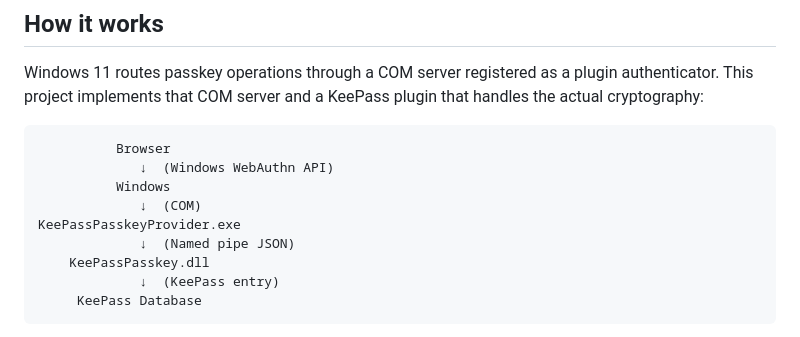
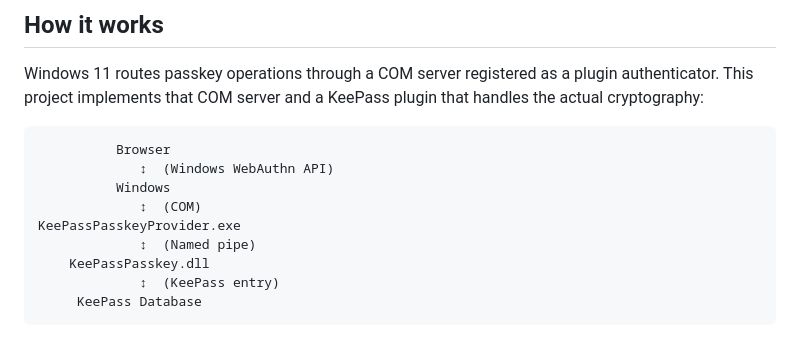
Before and after one commit to yusei36/KeePassPasskey, a Markdown page: README.md, the part around the change. Rendered like a GitHub page.

Commit message:
updated flow diagram in ## How it works

````diff
--- a/README.md
+++ b/README.md
@@ -19,13 +19,13 @@ Windows 11 routes passkey operations through a COM server registered as a plugin
 
 ```
           Browser
-             ↓  (Windows WebAuthn API)
+             ↕  (Windows WebAuthn API)
           Windows
-             ↓  (COM)
+             ↕  (COM)
 KeePassPasskeyProvider.exe
-             ↓  (Named pipe JSON)
+             ↕  (Named pipe)
     KeePassPasskey.dll
-             ↓  (KeePass entry)
+             ↕  (KeePass entry)
      KeePass Database
 ```
 
````
